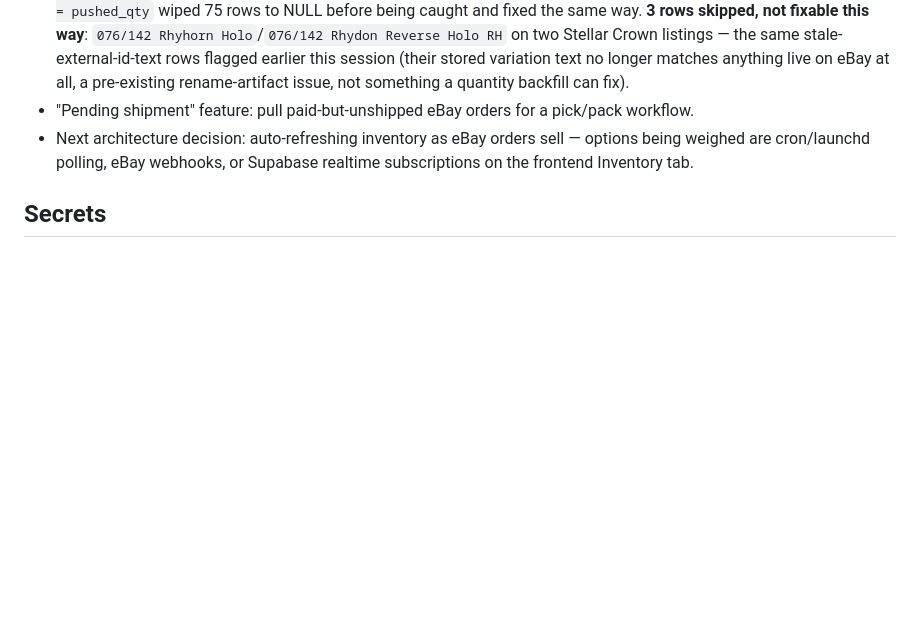
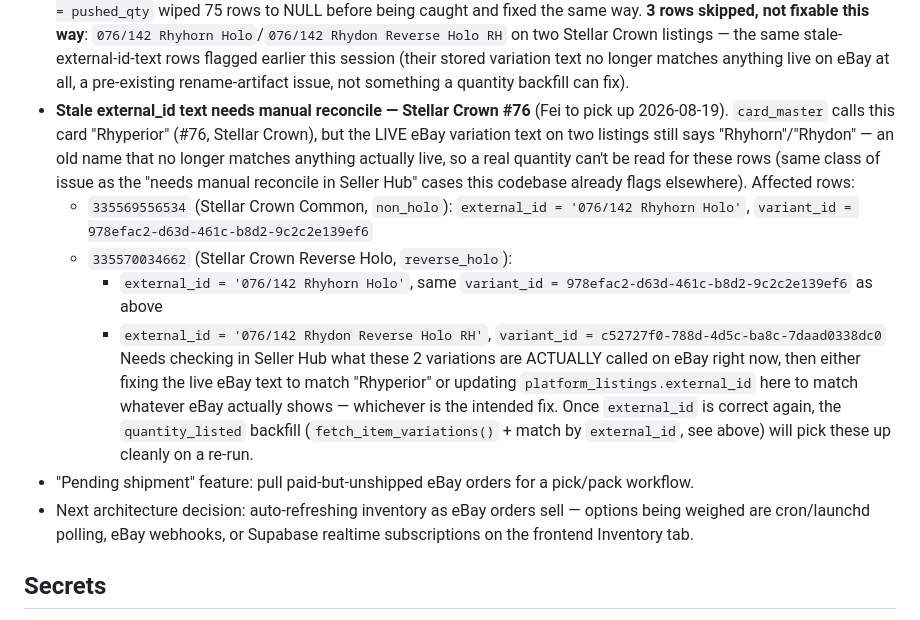
Before and after one commit to flyworld2002/Card-Board-MasterMind, a Markdown page: CLAUDE.md, the part around the change. Rendered like a GitHub page; blank space fills up the shorter version.

Commit message:
Log Stellar Crown #76 stale external_id as a backlog item for tomorrow
Fei picking this up 2026-08-19: Rhyperior (#76, Stellar Crown) has
stale eBay variation text (Rhyhorn/Rhydon) on 2 listings that no
longer matches anything live, blocking 3 rows in yesterday's
quantity_listed backfill. Exact listing_ids/external_ids/variant_ids
logged for a quick pickup.

Co-Authored-By: Claude Sonnet 5 <noreply@anthropic.com>

```diff
--- a/CLAUDE.md
+++ b/CLAUDE.md
@@ -321,6 +321,28 @@ part of any build output.
   variation text no longer matches anything live on eBay at all, a
   pre-existing rename-artifact issue, not something a quantity backfill
   can fix).
+- **Stale external_id text needs manual reconcile — Stellar Crown #76**
+  (Fei to pick up 2026-08-19). `card_master` calls this card
+  "Rhyperior" (#76, Stellar Crown), but the LIVE eBay variation text on
+  two listings still says "Rhyhorn"/"Rhydon" — an old name that no
+  longer matches anything actually live, so a real quantity can't be
+  read for these rows (same class of issue as the "needs manual
+  reconcile in Seller Hub" cases this codebase already flags
+  elsewhere). Affected rows:
+  - `335569556534` (Stellar Crown Common, `non_holo`): `external_id =
+    '076/142 Rhyhorn Holo'`, `variant_id = 978efac2-d63d-461c-b8d2-9c2c2e139ef6`
+  - `335570034662` (Stellar Crown Reverse Holo, `reverse_holo`):
+    - `external_id = '076/142 Rhyhorn Holo'`, same `variant_id =
+      978efac2-d63d-461c-b8d2-9c2c2e139ef6` as above
+    - `external_id = '076/142 Rhydon Reverse Holo RH'`, `variant_id =
+      c52727f0-788d-4d5c-ba8c-7daad0338dc0`
+  Needs checking in Seller Hub what these 2 variations are ACTUALLY
+  called on eBay right now, then either fixing the live eBay text to
+  match "Rhyperior" or updating `platform_listings.external_id` here
+  to match whatever eBay actually shows — whichever is the intended
+  fix. Once `external_id` is correct again, the `quantity_listed`
+  backfill (`fetch_item_variations()` + match by `external_id`, see
+  above) will pick these up cleanly on a re-run.
 - "Pending shipment" feature: pull paid-but-unshipped eBay orders for a
   pick/pack workflow.
 - Next architecture decision: auto-refreshing inventory as eBay orders
```
